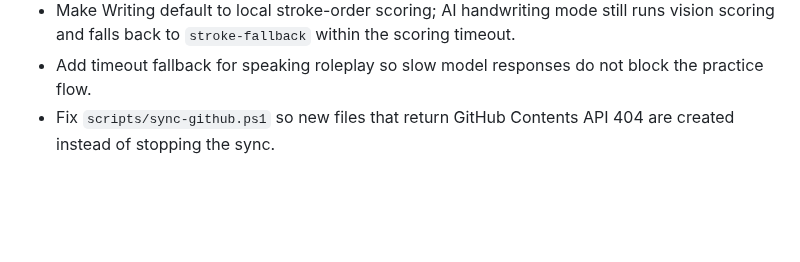
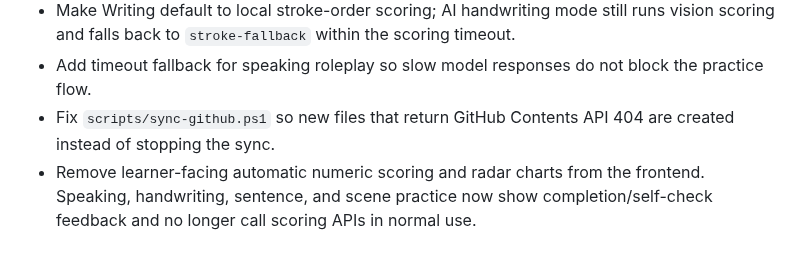
Before and after one commit to q547113058-max/chinese-speaking-web, a Markdown page: docs/CHANGELOG.md, the part around the change. Drawn GitHub-style; blank space fills up the shorter version.

Commit message:
fix: remove automatic scoring from practice UI

```diff
--- a/docs/CHANGELOG.md
+++ b/docs/CHANGELOG.md
@@ -35,3 +35,4 @@
 - Make Writing default to local stroke-order scoring; AI handwriting mode still runs vision scoring and falls back to `stroke-fallback` within the scoring timeout.
 - Add timeout fallback for speaking roleplay so slow model responses do not block the practice flow.
 - Fix `scripts/sync-github.ps1` so new files that return GitHub Contents API 404 are created instead of stopping the sync.
+- Remove learner-facing automatic numeric scoring and radar charts from the frontend. Speaking, handwriting, sentence, and scene practice now show completion/self-check feedback and no longer call scoring APIs in normal use.
```
